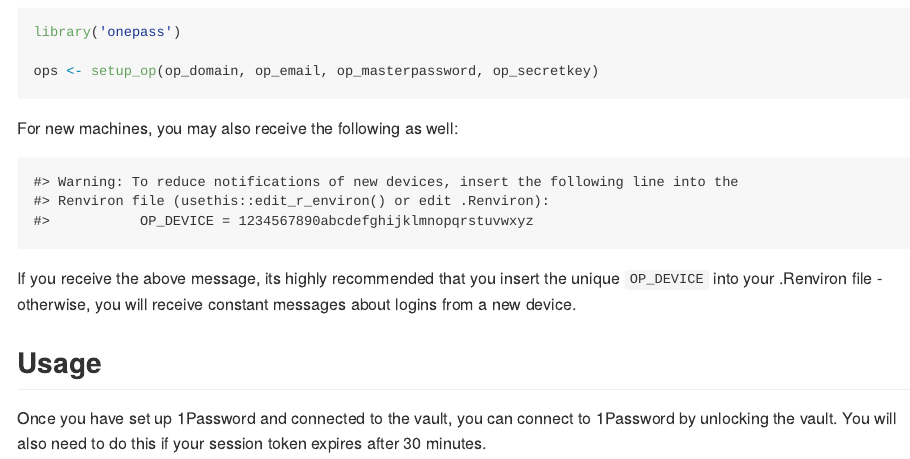
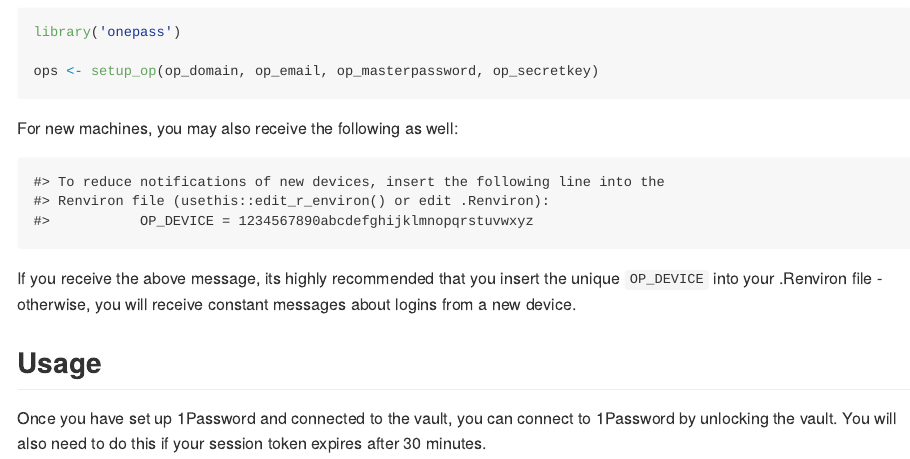
Before and after one commit to jonlinca/onepass, an R Markdown document (README.Rmd): the page in a window 1100 px wide, from 720 px down. The pictures show the output file README.md that the author committed with the source, drawn offline in the style of GitHub.

Commit message:
Readme - change warning to message.

````diff
--- a/README.Rmd
+++ b/README.Rmd
@@ -57,7 +57,7 @@
 For new machines, you may also receive the following as well:
 
 ```{r, echo = FALSE}
-warning("To reduce notifications of new devices, insert the following line into the \nRenviron file (usethis::edit_r_environ() or edit .Renviron):
+message("To reduce notifications of new devices, insert the following line into the \nRenviron file (usethis::edit_r_environ() or edit .Renviron):
           OP_DEVICE = 1234567890abcdefghijklmnopqrstuvwxyz")
 ```
 
````
Also changed, not shown: README.md.
